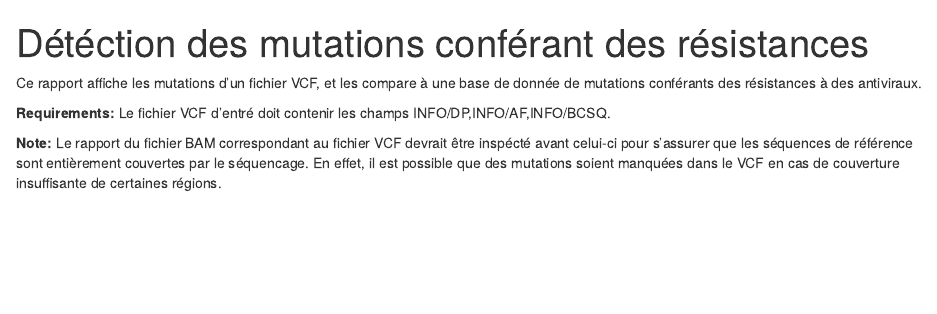
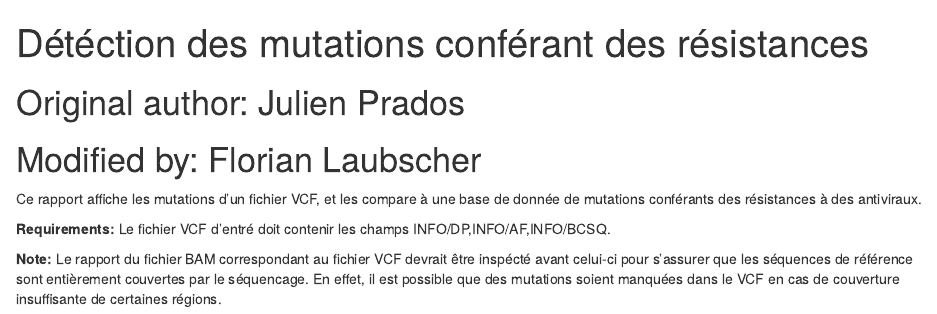
Before and after one commit to Laubscher/hgene, an R Markdown document (notebooks/vcf_report.Rmd): the page in a window 1100 px wide, from its top. Rendered offline with R 4.5, knitr and Pandoc, with nearby package versions; some code elsewhere in the file could not run offline.

Commit message:
1.0.1-rc1

```diff
--- a/notebooks/vcf_report.Rmd
+++ b/notebooks/vcf_report.Rmd
@@ -1,3 +1,6 @@
+# Original author: Julien Prados
+# Modified by: Florian Laubscher
+
 ---
 title: "Détéction des mutations conférant des résistances"
 output:
```
Also changed, not shown: notebooks/bam_report.Rmd (+2 -0 lines), src/hgene_codon_haplotype_merge.py (+3 -0 lines), src/hgene_filter_custom.py (+2 -0 lines), CHANGELOG.md (added), README.md (added), readme.md (deleted), 7 other files.
